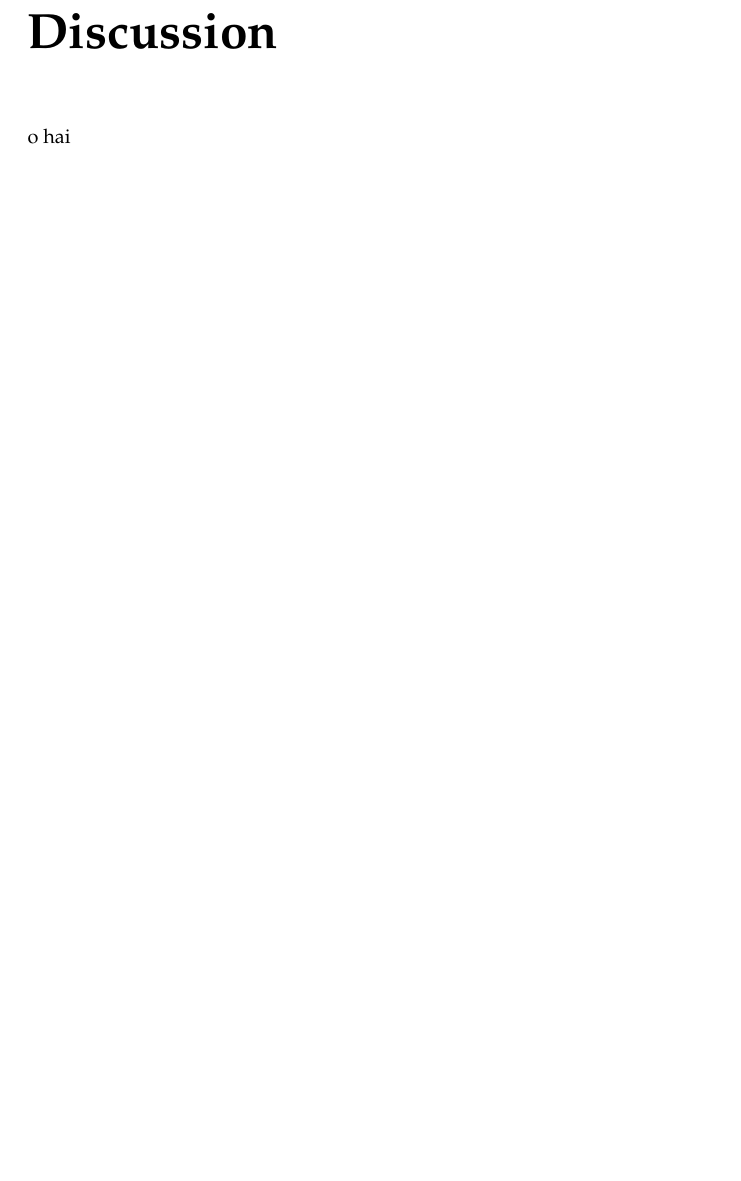
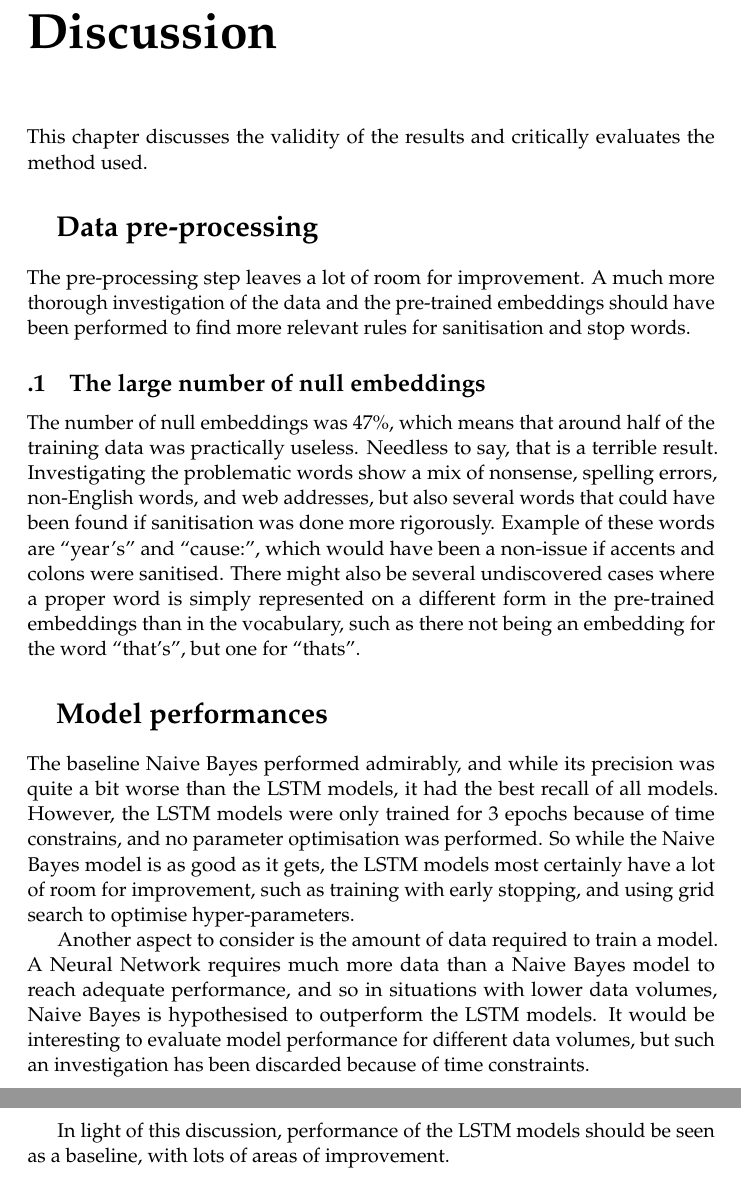
Before and after one commit to SebastianCallh/tdde16-project, a LaTeX thesis (report/report.tex, which reads report/content/discussion.tex): part of page 12 of 14 before the commit and two parts of pages 12 and 13 of 15 after it, the two joined at a grey line, cut so that both start at the same text, the shorter picture padded with empty space. Compiled offline with pdfLaTeX.

Commit message:
Add discussion draft

```diff
--- a/report/content/discussion.tex
+++ b/report/content/discussion.tex
@@ -1,2 +1,44 @@
 \chapter{Discussion}
-o hai
+This chapter discusses the validity of the results and critically
+evaluates the method used.
+
+%['year’s', 'funnyask', 'aolisms', 'hurlburt', '5-20%', 'εκκλησίας', 'cause:', 'máltilfinningu.', 'magneto-motive', '120.148.90.195', 'circumcising;', 'enough...not', 'sanhedrin.', 'edisons', 'two-parter...', '10g;', 'sarcasm==', 'wikipedia:make_technical_articles_accessible', 'multics.', 'speidels', 'link==', 'thacker', 'concerned:', 'adkeeyey', 'sdgbfhyufjfsjckfsijldxhltgfgn', 'http://www.officialcharts.com/', 'favre.', 'edittor.', 'shouries', 'htet', 'btw...', 'florentino', 'istanbul.3', 'agada', 'distinct...', 'ss=wikitable', 'periods/sentences.', 'bandelier', 'armeniens', '18:14', 'dictators.', 'iceage', 'team’s', '==ruler==', 'වාසභුමිය', 'user:thedeletator', 'wp:npov:as', 'توانیم', 'spam/commerical', '.आपल्या']
+
+\section{Data pre-processing}
+The pre-processing step leaves a lot of room for improvement. A much
+more thorough investigation of the data and the pre-trained embeddings
+should have been performed to find more relevant rules for
+sanitisation and stop words.
+
+\subsection{The large number of null embeddings}
+The number of null embeddings was 47\%, which means that around half
+of the training data was practically useless. Needless to say, that is
+a terrible result. Investigating the
+problematic words show a mix of nonsense, spelling errors, non-English
+words, and web addresses, but also several words that could have been found if sanitisation was
+done more rigorously. Example of these words are ``year’s'' and
+``cause:'', which would have been a non-issue if accents and colons
+were sanitised. There might also be several undiscovered cases where a proper
+word is simply represented on a different form in the pre-trained
+embeddings than in the vocabulary, such as there not being an embedding for the word
+``that's'', but one for ``thats''.
+
+\section{Model performances}
+The baseline Naive Bayes performed admirably, and while its precision was quite a
+bit worse than the LSTM models, it had the best recall of all
+models. However, the LSTM models were only trained for 3 epochs
+because of time constrains, and no parameter optimisation was
+performed. So while the Naive Bayes model is as good as it gets, the
+LSTM models most certainly have a lot of room for improvement, such as
+training with early stopping, and using grid search to optimise hyper-parameters.
+
+Another aspect to consider is the amount of data required to train a
+model. A Neural Network requires much more data than a Naive Bayes
+model to reach adequate performance, and so in situations with lower
+data volumes, Naive Bayes is hypothesised to outperform the LSTM
+models. It would be interesting to evaluate model performance for
+different data volumes, but such an investigation has been discarded
+because of time constraints.
+
+In light of this discussion, performance of the LSTM models should be
+seen as a baseline, with lots of areas of improvement.
```
